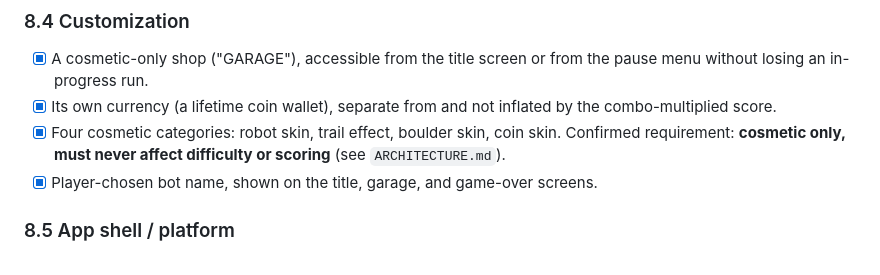
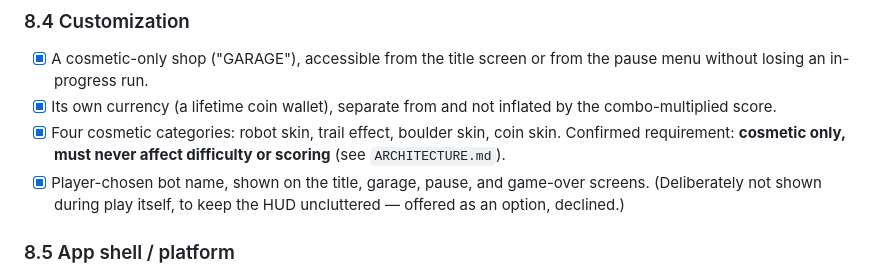
Before and after one commit to masukundani-png/thebankjob, a Markdown page: docs/BRD.md, the part around the change. GitHub-like rendering.

```diff
--- a/docs/BRD.md
+++ b/docs/BRD.md
@@ -170,8 +170,9 @@ full context).
 - [x] Four cosmetic categories: robot skin, trail effect, boulder skin,
       coin skin. Confirmed requirement: **cosmetic only, must never affect
       difficulty or scoring** (see `ARCHITECTURE.md`).
-- [x] Player-chosen bot name, shown on the title, garage, and game-over
-      screens.
+- [x] Player-chosen bot name, shown on the title, garage, pause, and
+      game-over screens. (Deliberately not shown during play itself, to keep
+      the HUD uncluttered — offered as an option, declined.)
 
 ### 8.5 App shell / platform
 - [x] Installable as an offline-capable PWA (manifest + service worker).
```
Also changed, not shown: CHANGELOG.md (+2 -0 lines).
